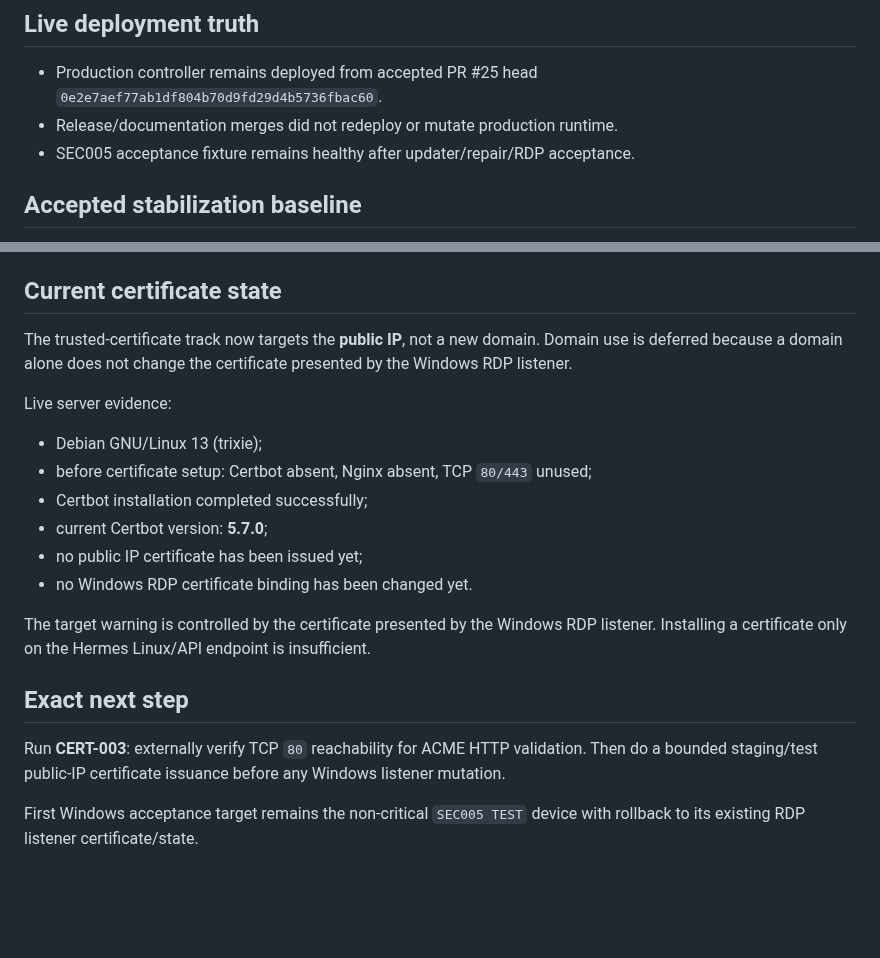
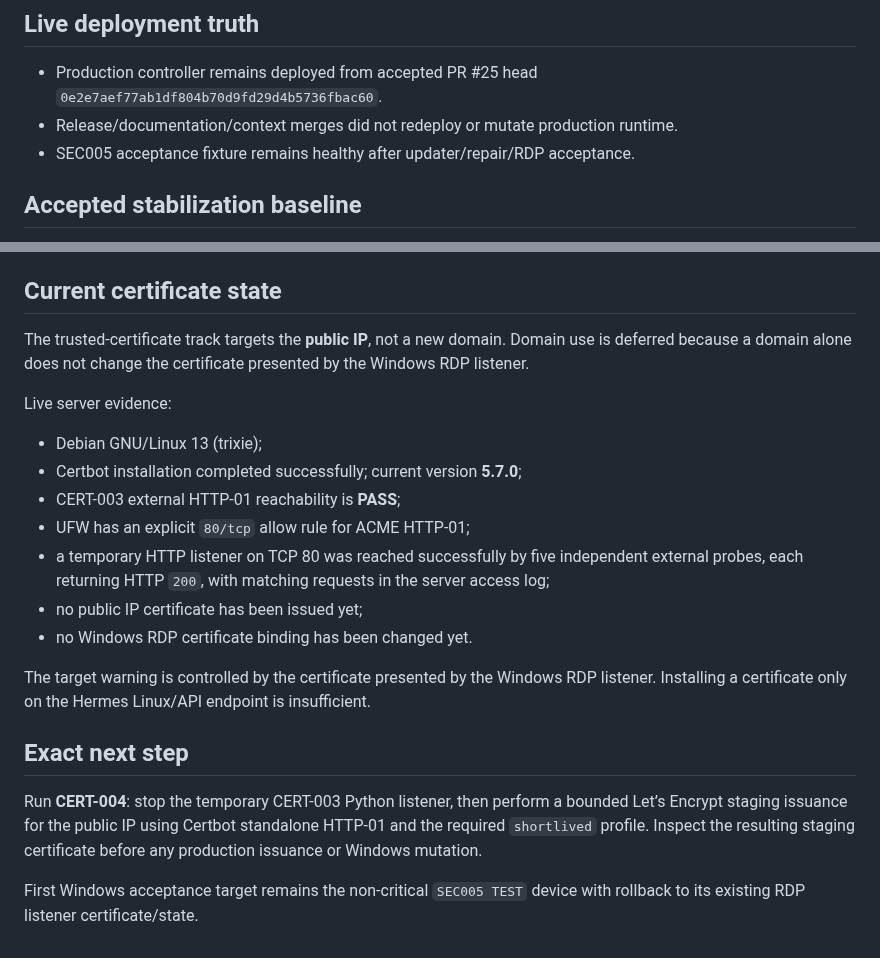
Before and after one commit to bakunity/RDP, a Markdown page: context/CURRENT_STATE.md, 2 parts joined by grey strips. GitHub-like rendering; blank space fills up the shorter version.

Commit message:
context: advance certificate state after CERT-003

```diff
--- a/context/CURRENT_STATE.md
+++ b/context/CURRENT_STATE.md
@@ -35,7 +35,7 @@ Admin SSH remains independent from Hermes tunnel SSH. FRP is not active runtime.
 ## Live deployment truth
 
 - Production controller remains deployed from accepted PR #25 head `0e2e7aef77ab1df804b70d9fd29d4b5736fbac60`.
-- Release/documentation merges did not redeploy or mutate production runtime.
+- Release/documentation/context merges did not redeploy or mutate production runtime.
 - SEC005 acceptance fixture remains healthy after updater/repair/RDP acceptance.
 
 ## Accepted stabilization baseline
@@ -63,14 +63,15 @@ The release workflow root cause is confirmed: selecting `git log -1 -- VERSION`
 
 ## Current certificate state
 
-The trusted-certificate track now targets the **public IP**, not a new domain. Domain use is deferred because a domain alone does not change the certificate presented by the Windows RDP listener.
+The trusted-certificate track targets the **public IP**, not a new domain. Domain use is deferred because a domain alone does not change the certificate presented by the Windows RDP listener.
 
 Live server evidence:
 
 - Debian GNU/Linux 13 (trixie);
-- before certificate setup: Certbot absent, Nginx absent, TCP `80/443` unused;
-- Certbot installation completed successfully;
-- current Certbot version: **5.7.0**;
+- Certbot installation completed successfully; current version **5.7.0**;
+- CERT-003 external HTTP-01 reachability is **PASS**;
+- UFW has an explicit `80/tcp` allow rule for ACME HTTP-01;
+- a temporary HTTP listener on TCP 80 was reached successfully by five independent external probes, each returning HTTP `200`, with matching requests in the server access log;
 - no public IP certificate has been issued yet;
 - no Windows RDP certificate binding has been changed yet.
 
@@ -78,6 +79,6 @@ The target warning is controlled by the certificate presented by the Windows RDP
 
 ## Exact next step
 
-Run **CERT-003**: externally verify TCP `80` reachability for ACME HTTP validation. Then do a bounded staging/test public-IP certificate issuance before any Windows listener mutation.
+Run **CERT-004**: stop the temporary CERT-003 Python listener, then perform a bounded Let’s Encrypt staging issuance for the public IP using Certbot standalone HTTP-01 and the required `shortlived` profile. Inspect the resulting staging certificate before any production issuance or Windows mutation.
 
 First Windows acceptance target remains the non-critical `SEC005 TEST` device with rollback to its existing RDP listener certificate/state.
```
